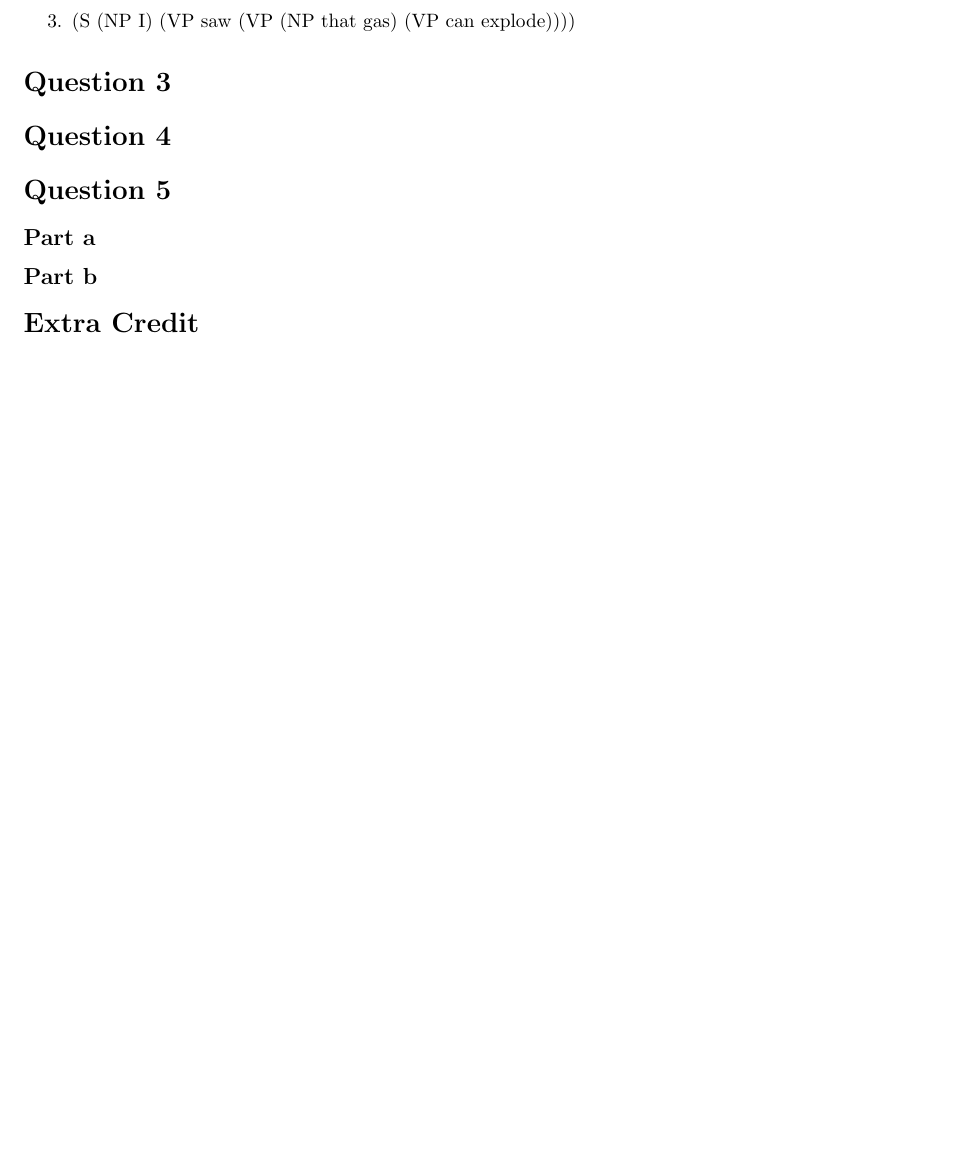
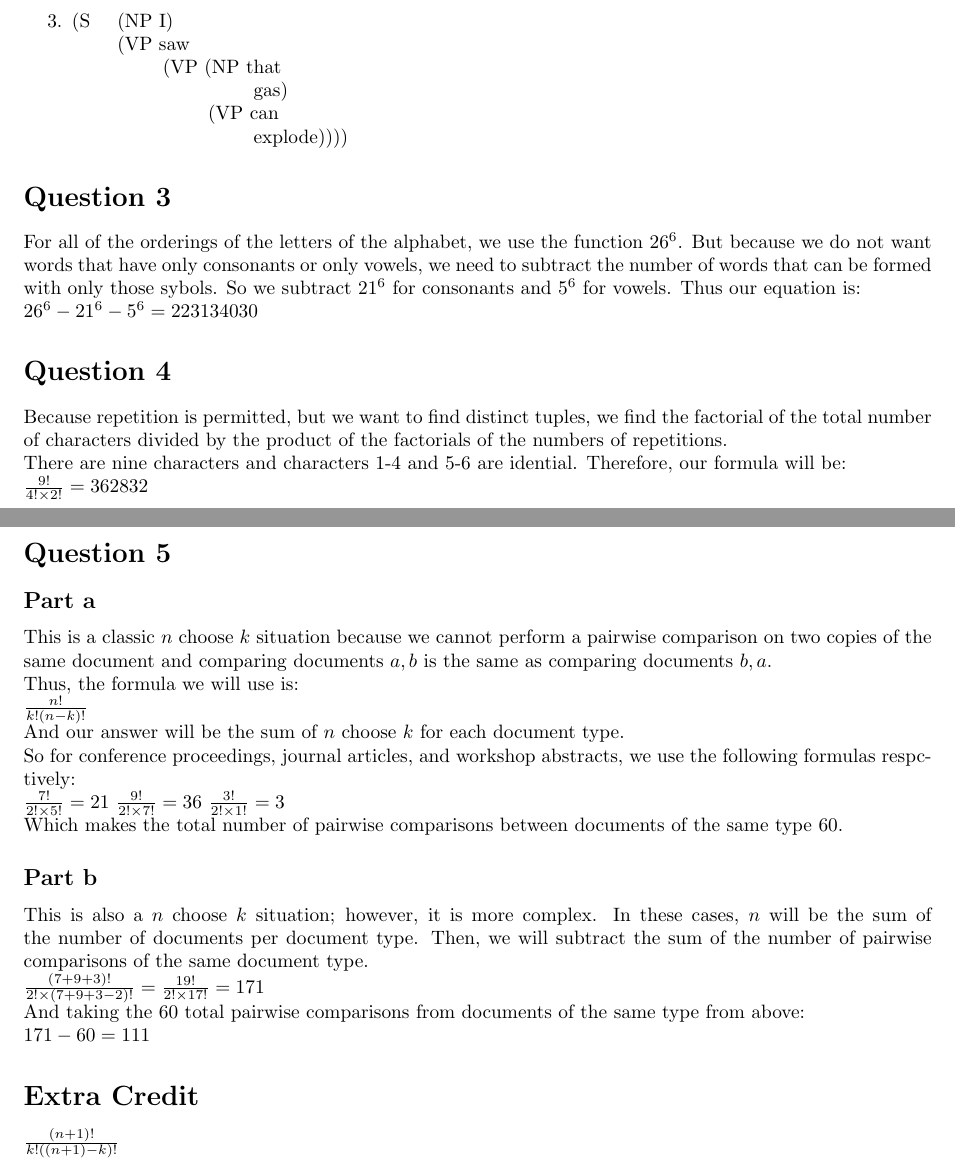
Before and after one commit to kekoatest/ling473, a LaTeX problem sheet (hw1/assignment1.tex): part of page 2 of 2 before the commit and two parts of pages 2 and 3 of 3 after it, the two joined at a grey line, cut so that both start at the same text, the shorter picture padded with empty space. Compiled offline with pdfLaTeX.

Commit message:
hw1 complete. Needs review before turn in

```diff
--- a/hw1/assignment1.tex
+++ b/hw1/assignment1.tex
@@ -105,30 +114,47 @@ What was seen was a particular gas's ability to explode
 
 \item
-(S
-	(NP I)
-	(VP saw
-		(VP (NP that
-				gas)
-			(VP can
-				explode))))
+(S\tab{}(NP I)\\
+\tab{}\tab{}(VP saw\\
+\tab{}\tab{}\tab{}(VP (NP that\\
+\tab{}\tab{}\tab{}\tab{}\tab{}gas)\\
+\tab{}\tab{}\tab{}\tab{}(VP can\\
+\tab{}\tab{}\tab{}\tab{}\tab{}explode))))
 
 \end{enumerate}
 
 \section*{Question 3}
-% six-letter words from alphabet
+\noindent
+For all of the orderings of the letters of the alphabet, we use the function $ 26^{6} $. But because we do not want words that have only consonants or only vowels, we need to subtract the number of words that can be formed with only those sybols. So we subtract $ 21^{6} $ for consonants and $ 5^{6} $ for vowels. Thus our equation is:\\
+$ 26^{6} - 21^{6} - 5^{6} = 223134030 $
 
 \section*{Question 4}
-% how many arrangements chinese characters
+\noindent
+Because repetition is permitted, but we want to find distinct tuples, we find the factorial of the total number of characters divided by the product of the factorials of the numbers of repetitions.\\
+\noindent
+There are nine characters and characters 1-4 and 5-6 are idential. Therefore, our formula will be:\\
+\noindent
+$ \frac{9!}{4! \times 2!} = 362832 $
 
 \section*{Question 5}
 
 \subsection*{Part a}
-% how many pairwise comparisons between docs od same
+\noindent
+This is a classic $ n $ choose $ k $ situation because we cannot perform a pairwise comparison on two copies of the same document and comparing documents $ {a,b} $ is the same as comparing documents $ {b,a} $.\\
+Thus, the formula we will use is:\\
+$ \frac{n!}{k!(n-k)!} $\\
+And our answer will be the sum of $ n $ choose $ k $ for each document type.\\
+So for conference proceedings, journal articles, and workshop abstracts, we use the following formulas respctively:\\
+$ \frac{7!}{2! \times 5!} = 21 $ $ \frac{9!}{2!\times 7!} = 36 $ $ \frac{3!}{2! \times 1!} = 3 $\\
+Which makes the total number of pairwise comparisons between documents of the same type 60.
 
 \subsection*{Part b}
-% how many pairwise comparisons between docs different
+This is also a $ n $ choose $ k $ situation; however, it is more complex. In these cases, $ n $ will be the sum of the number of documents per document type. Then, we will subtract the sum of the number of pairwise comparisons of the same document type.\\
+$ \frac{(7 + 9 + 3)!}{2! \times (7 + 9 + 3 - 2)!} = \frac{19!}{2! \times 17!} = 171 $\\
+And taking the 60 total pairwise comparisons from documents of the same type from above:\\
+$ 171 - 60 = 111 $
 
 \section*{Extra Credit}
-% expression that gives the number of unordered sets
+\noindent
+$ \frac{(n + 1)!}{k!((n + 1) - k)!}$
 
 \end{document}
```
Also changed, not shown: hw1/assignment1.pdf, hw1/assignment1.tex (37 more changed lines), 2 other files.
